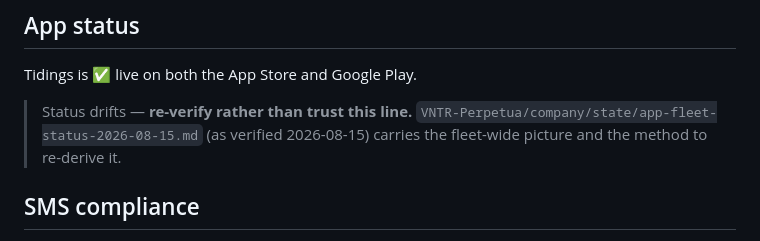
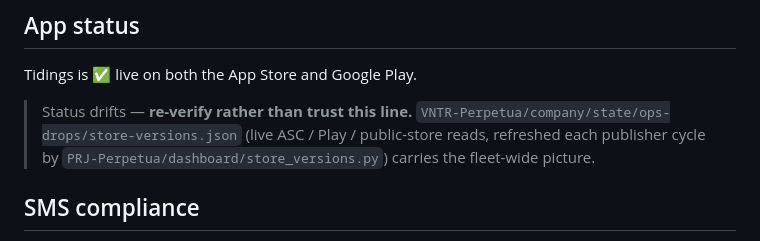
Before and after one commit to ANIMUM-REGE/SITE-Tidings, a Markdown page: README.md, the part around the change. GitHub-like rendering.

Commit message:
docs(README): status pointer → ops-drops/store-versions.json (the 08-15 fleet snapshot is seven weeks old)

```diff
--- a/README.md
+++ b/README.md
@@ -46,8 +46,8 @@ Served at **[tidings.family](https://tidings.family)** via GitHub Pages (`CNAME`
 Tidings is ✅ live on both the App Store and Google Play.
 
 > Status drifts — **re-verify rather than trust this line.**
-> `VNTR-Perpetua/company/state/app-fleet-status-2026-08-15.md` (as verified 2026-08-15)
-> carries the fleet-wide picture and the method to re-derive it.
+> `VNTR-Perpetua/company/state/ops-drops/store-versions.json` (live ASC / Play / public-store reads, refreshed each publisher cycle by `PRJ-Perpetua/dashboard/store_versions.py`)
+> carries the fleet-wide picture.
 
 ## SMS compliance
 
```
